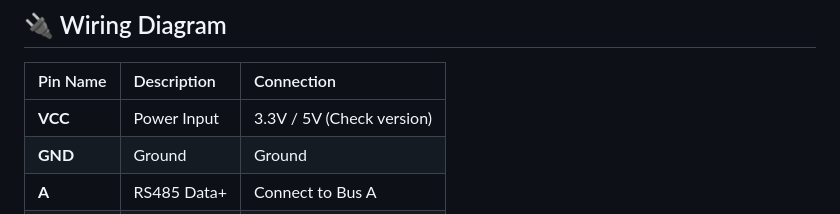
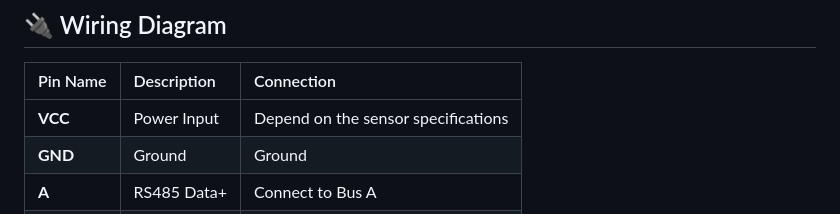
Before and after one commit to belenseptian/RS485LP, a Markdown page: README.md, the part around the change. Drawn GitHub-style.

```diff
--- a/README.md
+++ b/README.md
@@ -85,7 +85,7 @@ This project uses **PlatformIO** inside **Visual Studio Code**.
 
 | Pin Name | Description | Connection |
 | :--- | :--- | :--- |
-| **VCC** | Power Input | 3.3V / 5V (Check version) |
+| **VCC** | Power Input | Depend on the sensor specifications |
 | **GND** | Ground | Ground |
 | **A** | RS485 Data+ | Connect to Bus A |
 | **B** | RS485 Data- | Connect to Bus B |
```
